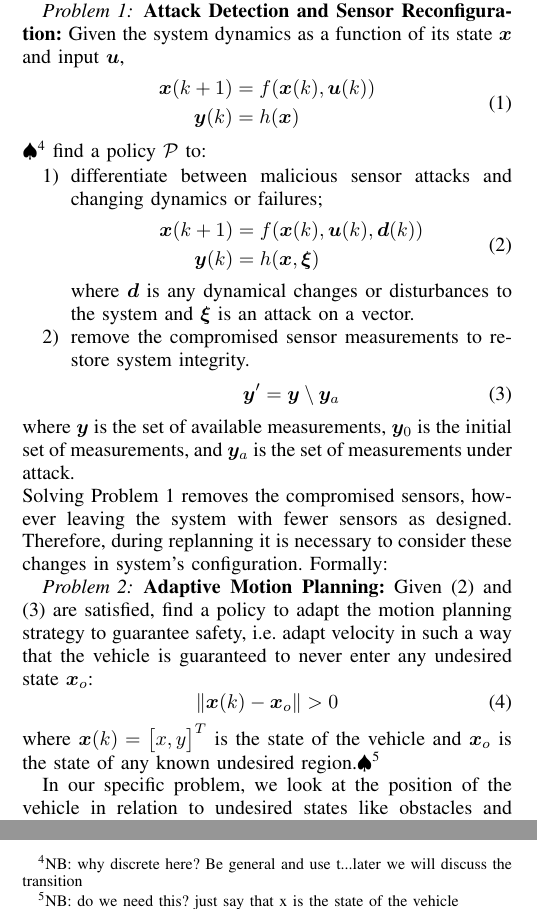
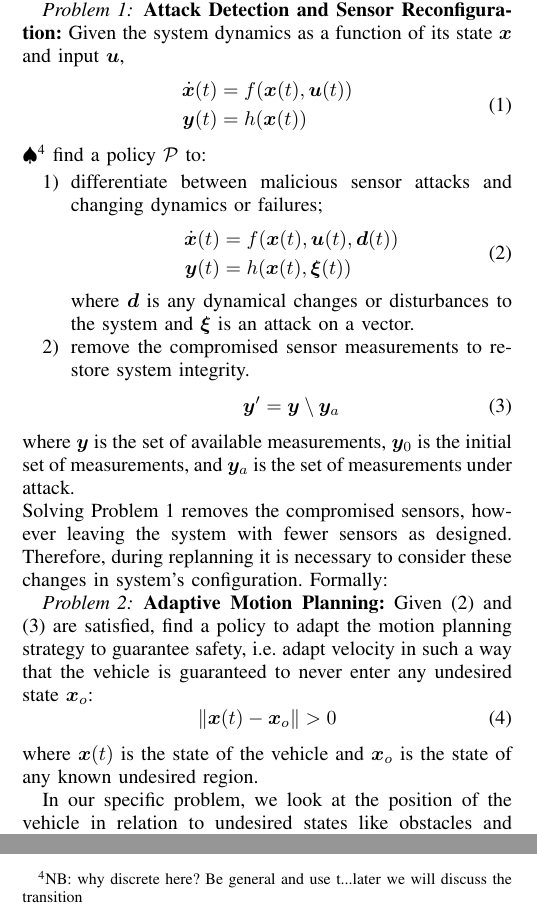
Before and after one commit to PaulJBonczek/Paul-ACC19, a LaTeX paper (ACC2019.tex, which reads ProblemStatement2.tex): two parts of the columns of page 2 of 10, joined at a grey line, cut so that both start at the same text. Compiled offline with pdfLaTeX.

Commit message:
Updates from ShareLaTeX

```diff
--- a/ProblemStatement2.tex
+++ b/ProblemStatement2.tex
@@ -15,8 +15,8 @@ Our first objective is to detect sensor attacks within a dynamically unknown sys
  Given the system dynamics as a function of its state $ \bm{x} $ and input $ \bm{u}$,
 	\begin{equation}
 	\begin{split}
-		\bm{x}(k+1) &= f(\bm{x}(k), \bm{u}(k)) \\
-		\bm{y}(k)&=h(\bm{x})
+		\dot{\bm{x}}(t) &= f(\bm{x}(t), \bm{u}(t)) \\
+		\bm{y}(t)&=h(\bm{x}(t))
     \end{split}
 	\end{equation}
 	\NB{why discrete here? Be general and use t...later we will discuss the transition}
@@ -26,8 +26,8 @@ find a policy $\mathcal{P}$ to:
 	\begin{equation}
 	\begin{split}
 	\label{eq:detect_attack}
-	    \bm{x}(k+1) &= f(\bm{x}(k), \bm{u}(k), \bm{d}(k)) \\
-	    \bm{y}(k)&=h(\bm{x}, \bm{\xi})
+	    \dot{\bm{x}}(t) &= f(\bm{x}(t), \bm{u}(t), \bm{d}(t)) \\
+	    \bm{y}(t)&=h(\bm{x}(t), \bm{\xi}(t))
 	\end{split}
 	\end{equation}
 where $\bm{d}$ is any dynamical changes or disturbances to the system and $\bm{\xi}$ is an attack on a vector.
@@ -47,9 +47,9 @@ Solving Problem 1 removes the compromised sensors, however leaving the system wi
 \begin{problem} \label{problem2} {\textbf{Adaptive Motion Planning:}}
 Given \eqref{eq:detect_attack} and \eqref{eq:remove_sensors} are satisfied, find a policy to adapt the motion planning strategy to guarantee safety, i.e. adapt velocity in such a way that the vehicle is guaranteed to never enter any undesired state $\bm{x}_o$:
 	\begin{equation}
-		\lVert {\bm{x}(k)-\bm{x}_o} \rVert > 0
+		\lVert {\bm{x}(t)-\bm{x}_o} \rVert > 0
 	\end{equation}
-where $\bm{x}(k)={\begin{bmatrix} x,y \end{bmatrix}}^T$ is the state of the vehicle and $\bm{x}_o$ is the state of any known undesired region.\NB{do we need this? just say that x is the state of the vehicle}
+where $\bm{x}(t)$ is the state of the vehicle and $\bm{x}_o$ is the state of any known undesired region.
 	\end{problem}
 
 %Solving this problem will allow the autonomous vehicle to safely navigate during dynamical changes while preventing an attacker from having an undesirable effect on the system. In this work we assume that multiple sensors are available to performance a certain operation.
```
